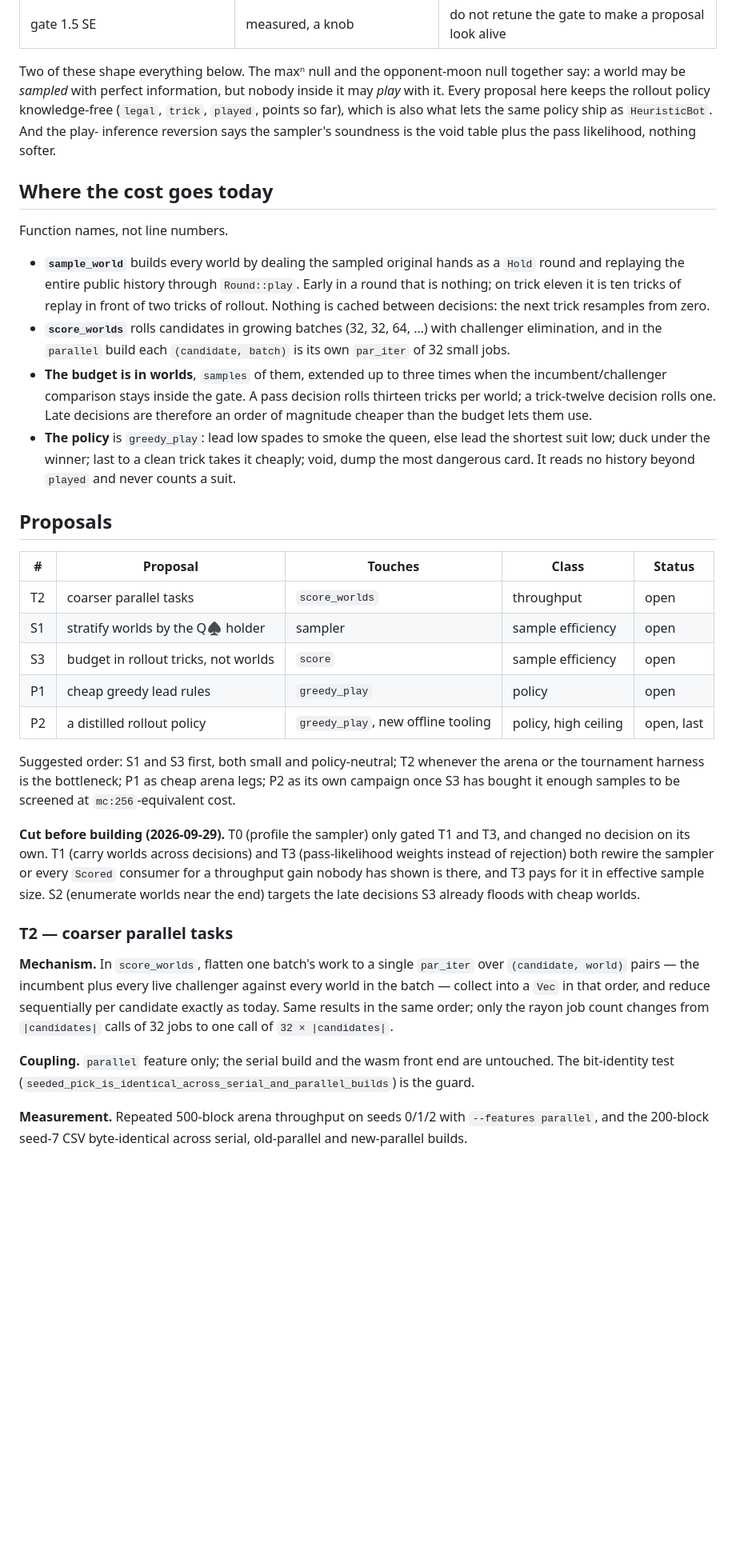
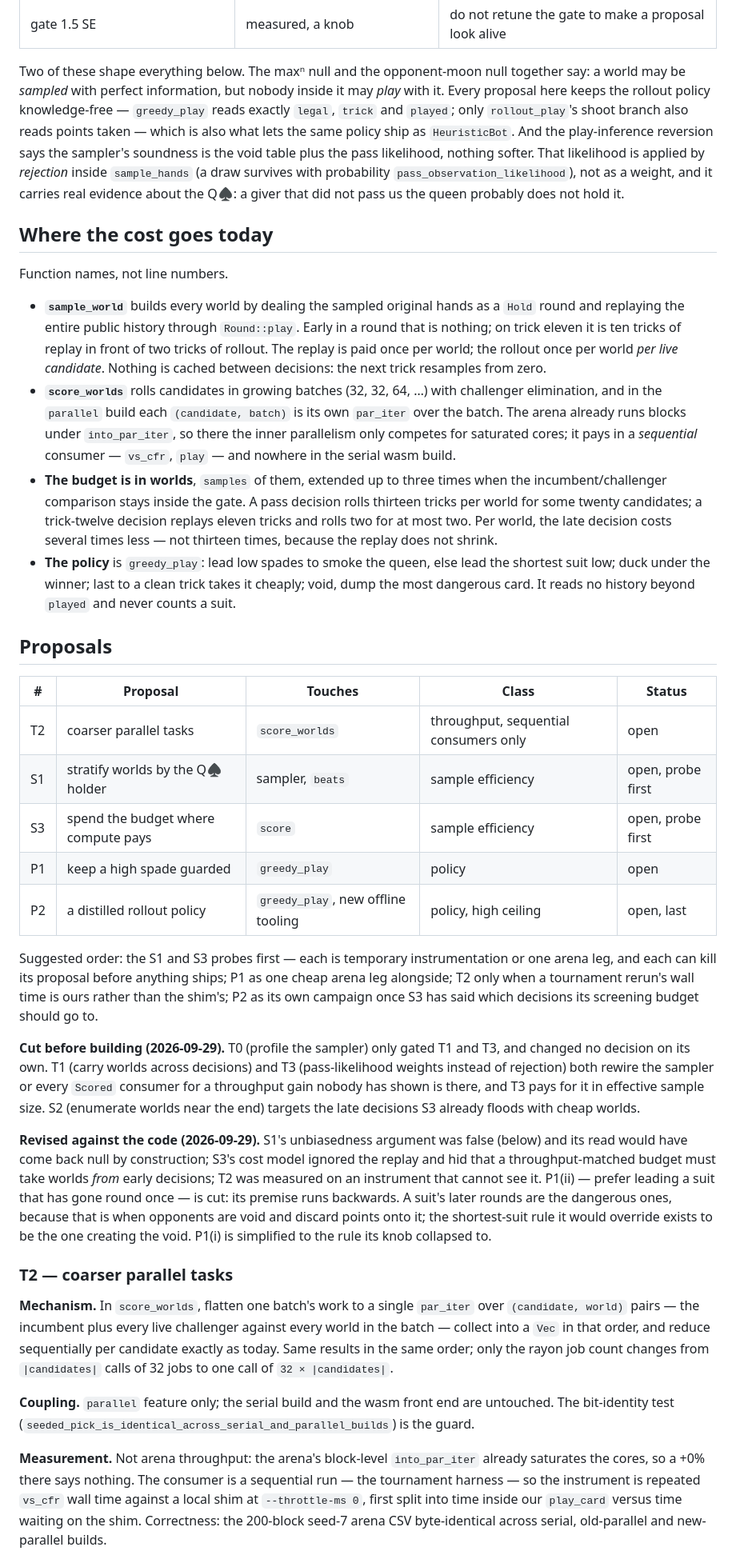
Before and after one commit to jdh8/hearts-engine, a Markdown page: docs/ordinary-play.md, the part around one of its changes. Shown at 80% size. Drawn GitHub-style; blank space fills up the shorter version.

```diff
--- a/docs/ordinary-play.md
+++ b/docs/ordinary-play.md
@@ -43,10 +44,15 @@ wall it off).  No pass-policy changes.  No `Knowledge` ledger and no
 Two of these shape everything below.  The maxⁿ null and the opponent-moon
 null together say: a world may be *sampled* with perfect information, but
 nobody inside it may *play* with it.  Every proposal here keeps the rollout
-policy knowledge-free (`legal`, `trick`, `played`, points so far), which is
-also what lets the same policy ship as `HeuristicBot`.  And the play-
-inference reversion says the sampler's soundness is the void table plus
-the pass likelihood, nothing softer.
+policy knowledge-free — `greedy_play` reads exactly `legal`, `trick` and
+`played`; only `rollout_play`'s shoot branch also reads points taken —
+which is also what lets the same policy ship as `HeuristicBot`.  And the
+play-inference reversion says the sampler's soundness is the void table
+plus the pass likelihood, nothing softer.  That likelihood is applied by
+*rejection* inside `sample_hands` (a draw survives with probability
+`pass_observation_likelihood`), not as a weight, and it carries real
+evidence about the Q♠: a giver that did not pass us the queen probably
+does not hold it.
 
 ## Where the cost goes today
 
@@ -55,16 +61,22 @@ Function names, not line numbers.
 - **`sample_world`** builds every world by dealing the sampled original
   hands as a `Hold` round and replaying the entire public history through
   `Round::play`.  Early in a round that is nothing; on trick eleven it is
-  ten tricks of replay in front of two tricks of rollout.  Nothing is
-  cached between decisions: the next trick resamples from zero.
+  ten tricks of replay in front of two tricks of rollout.  The replay is
+  paid once per world; the rollout once per world *per live candidate*.
+  Nothing is cached between decisions: the next trick resamples from zero.
 - **`score_worlds`** rolls candidates in growing batches (32, 32, 64, …)
   with challenger elimination, and in the `parallel` build each
-  `(candidate, batch)` is its own `par_iter` of 32 small jobs.
+  `(candidate, batch)` is its own `par_iter` over the batch.  The arena
+  already runs blocks under `into_par_iter`, so there the inner
+  parallelism only competes for saturated cores; it pays in a
+  *sequential* consumer — `vs_cfr`, `play` — and nowhere in the serial
+  wasm build.
 - **The budget is in worlds**, `samples` of them, extended up to three
   times when the incumbent/challenger comparison stays inside the gate.  A
-  pass decision rolls thirteen tricks per world; a trick-twelve decision
-  rolls one.  Late decisions are therefore an order of magnitude cheaper
-  than the budget lets them use.
+  pass decision rolls thirteen tricks per world for some twenty
+  candidates; a trick-twelve decision replays eleven tricks and rolls two
+  for at most two.  Per world, the late decision costs several times
+  less — not thirteen times, because the replay does not shrink.
 - **The policy** is `greedy_play`: lead low spades to smoke the queen,
   else lead the shortest suit low; duck under the winner; last to a clean
   trick takes it cheaply; void, dump the most dangerous card.  It reads
@@ -74,16 +86,18 @@ Function names, not line numbers.
 
 | # | Proposal | Touches | Class | Status |
 | --- | --- | --- | --- | --- |
-| T2 | coarser parallel tasks | `score_worlds` | throughput | open |
-| S1 | stratify worlds by the Q♠ holder | sampler | sample efficiency | open |
-| S3 | budget in rollout tricks, not worlds | `score` | sample efficiency | open |
-| P1 | cheap greedy lead rules | `greedy_play` | policy | open |
+| T2 | coarser parallel tasks | `score_worlds` | throughput, sequential consumers only | open |
+| S1 | stratify worlds by the Q♠ holder | sampler, `beats` | sample efficiency | open, probe first |
+| S3 | spend the budget where compute pays | `score` | sample efficiency | open, probe first |
+| P1 | keep a high spade guarded | `greedy_play` | policy | open |
 | P2 | a distilled rollout policy | `greedy_play`, new offline tooling | policy, high ceiling | open, last |
 
-Suggested order: S1 and S3 first, both small and policy-neutral; T2
-whenever the arena or the tournament harness is the bottleneck; P1 as
-cheap arena legs; P2 as its own campaign once S3 has bought it enough
-samples to be screened at `mc:256`-equivalent cost.
+Suggested order: the S1 and S3 probes first — each is temporary
+instrumentation or one arena leg, and each can kill its proposal before
+anything ships; P1 as one cheap arena leg alongside; T2 only when a
+tournament rerun's wall time is ours rather than the shim's; P2 as its
+own campaign once S3 has said which decisions its screening budget
+should go to.
 
 **Cut before building (2026-09-29).**  T0 (profile the sampler) only
 gated T1 and T3, and changed no decision on its own.  T1 (carry worlds
@@ -92,6 +106,17 @@ both rewire the sampler or every `Scored` consumer for a throughput gain
 nobody has shown is there, and T3 pays for it in effective sample size.
 S2 (enumerate worlds near the end) targets the late decisions S3 already
 floods with cheap worlds.
+
+**Revised against the code (2026-09-29).**  S1's unbiasedness argument
+was false (below) and its read would have come back null by
+construction; S3's cost model ignored the replay and hid that a
+throughput-matched budget must take worlds *from* early decisions; T2
+was measured on an instrument that cannot see it.  P1(ii) — prefer
+leading a suit that has gone round once — is cut: its premise runs
+backwards.  A suit's later rounds are the dangerous ones, because that
+is when opponents are void and discard points onto it; the
+shortest-suit rule it would override exists to be the one creating the
+void.  P1(i) is simplified to the rule its knob collapsed to.
 
 ### T2 — coarser parallel tasks
 
@@ -107,7 +132,11 @@ front end are untouched.  The bit-identity test
 (`seeded_pick_is_identical_across_serial_and_parallel_builds`) is the
 guard.
 
-**Measurement.**  Repeated 500-block arena throughput on seeds 0/1/2 with
-`--features parallel`, and the 200-block seed-7 CSV byte-identical across
-serial, old-parallel and new-parallel builds.
+**Measurement.**  Not arena throughput: the arena's block-level
+`into_par_iter` already saturates the cores, so a +0% there says
+nothing.  The consumer is a sequential run — the tournament harness —
+so the instrument is repeated `vs_cfr` wall time against a local shim at
+`--throttle-ms 0`, first split into time inside our `play_card` versus
+time waiting on the shim.  Correctness: the 200-block seed-7 arena CSV
+byte-identical across serial, old-parallel and new-parallel builds.
 
```
Also changed, not shown: other parts of docs/ordinary-play.md (+127 -89 lines), CHANGELOG.md (+11 -9 lines).
